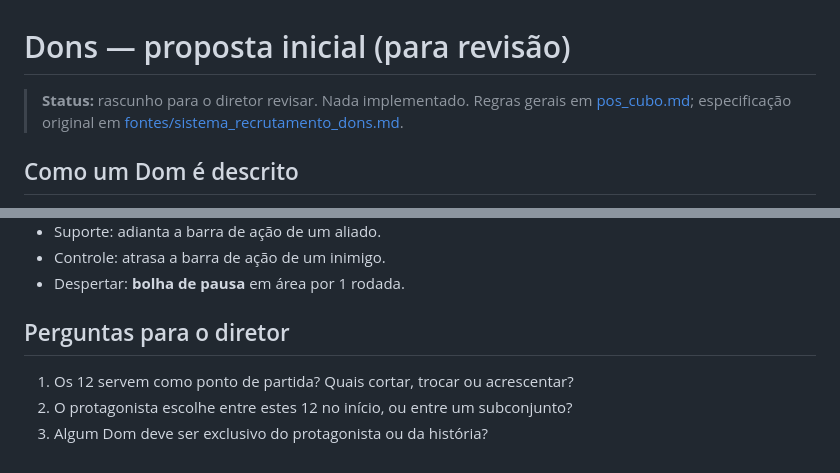
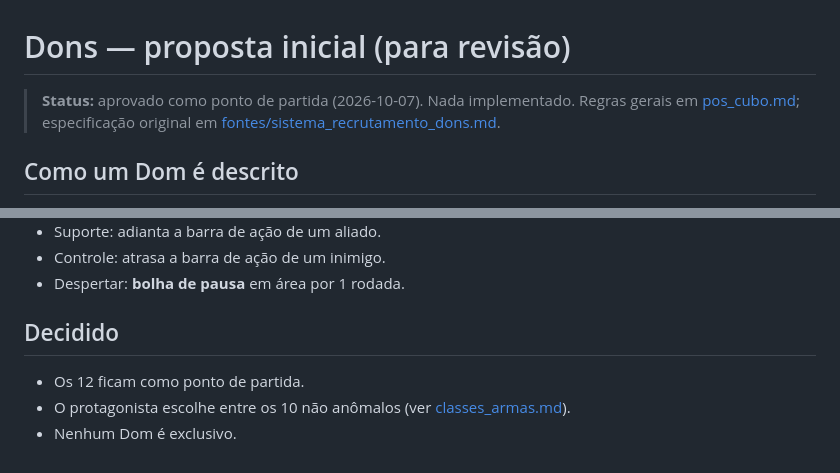
Before and after one commit to andrecc2507/mundo-pos-cubo, a Markdown page: docs/design/dons.md, 2 parts joined by grey strips. Rendered like a GitHub page.

```diff
--- a/docs/design/dons.md
+++ b/docs/design/dons.md
@@ -1,6 +1,6 @@
 # Dons — proposta inicial (para revisão)
 
-> **Status:** rascunho para o diretor revisar. Nada implementado.
+> **Status:** aprovado como ponto de partida (2026-10-07). Nada implementado.
 > Regras gerais em [pos_cubo.md](pos_cubo.md); especificação original em
 > [fontes/sistema_recrutamento_dons.md](fontes/sistema_recrutamento_dons.md).
 
@@ -158,8 +158,8 @@ filosofias; a classe do personagem deixa as técnicas da sua filosofia mais bara
 - Controle: atrasa a barra de ação de um inimigo.
 - Despertar: **bolha de pausa** em área por 1 rodada.
 
-## Perguntas para o diretor
+## Decidido
 
-1. Os 12 servem como ponto de partida? Quais cortar, trocar ou acrescentar?
-2. O protagonista escolhe entre estes 12 no início, ou entre um subconjunto?
-3. Algum Dom deve ser exclusivo do protagonista ou da história?
+- Os 12 ficam como ponto de partida.
+- O protagonista escolhe entre os 10 não anômalos (ver [classes_armas.md](classes_armas.md)).
+- Nenhum Dom é exclusivo.
```
Also changed, not shown: docs/design/classes_armas.md (added, +97 -0 lines), docs/design/pos_cubo.md (+28 -7 lines).
